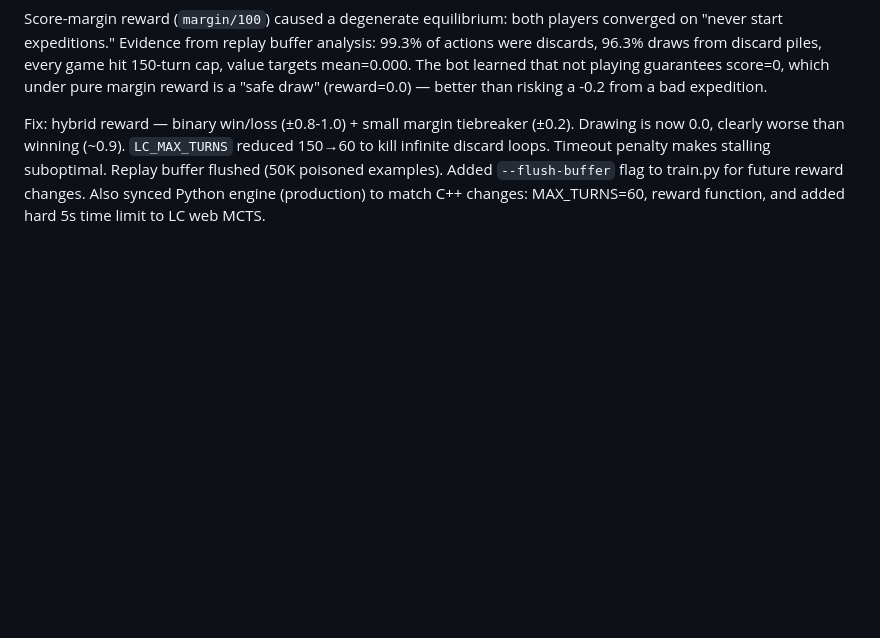
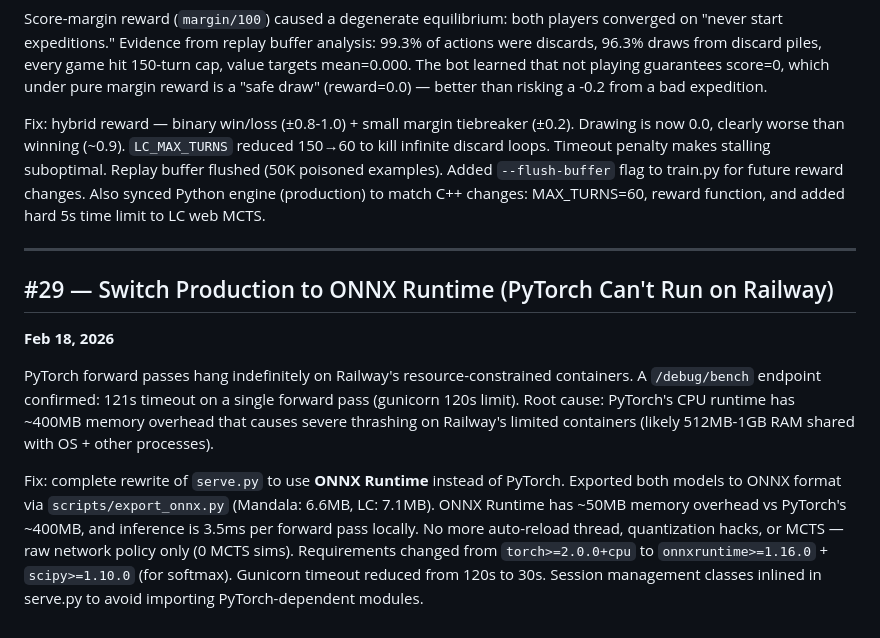
Before and after one commit to pcapriolo/mandala-rl, a Markdown page: DEVLOG.md, the part around the change. GitHub-like rendering; blank space fills up the shorter version.

Commit message:
DEVLOG #29: ONNX Runtime switch for Railway production
Co-Authored-By: Claude Opus 4.6 <noreply@anthropic.com>

```diff
--- a/DEVLOG.md
+++ b/DEVLOG.md
@@ -333,3 +333,12 @@ Fix: added `_strip_checkpoint()` function that auto-reload calls before hot-swap
 Score-margin reward (`margin/100`) caused a degenerate equilibrium: both players converged on "never start expeditions." Evidence from replay buffer analysis: 99.3% of actions were discards, 96.3% draws from discard piles, every game hit 150-turn cap, value targets mean=0.000. The bot learned that not playing guarantees score=0, which under pure margin reward is a "safe draw" (reward=0.0) — better than risking a -0.2 from a bad expedition.
 
 Fix: hybrid reward — binary win/loss (±0.8-1.0) + small margin tiebreaker (±0.2). Drawing is now 0.0, clearly worse than winning (~0.9). `LC_MAX_TURNS` reduced 150→60 to kill infinite discard loops. Timeout penalty makes stalling suboptimal. Replay buffer flushed (50K poisoned examples). Added `--flush-buffer` flag to train.py for future reward changes. Also synced Python engine (production) to match C++ changes: MAX_TURNS=60, reward function, and added hard 5s time limit to LC web MCTS.
+
+---
+
+## #29 — Switch Production to ONNX Runtime (PyTorch Can't Run on Railway)
+**Feb 18, 2026**
+
+PyTorch forward passes hang indefinitely on Railway's resource-constrained containers. A `/debug/bench` endpoint confirmed: 121s timeout on a single forward pass (gunicorn 120s limit). Root cause: PyTorch's CPU runtime has ~400MB memory overhead that causes severe thrashing on Railway's limited containers (likely 512MB-1GB RAM shared with OS + other processes).
+
+Fix: complete rewrite of `serve.py` to use **ONNX Runtime** instead of PyTorch. Exported both models to ONNX format via `scripts/export_onnx.py` (Mandala: 6.6MB, LC: 7.1MB). ONNX Runtime has ~50MB memory overhead vs PyTorch's ~400MB, and inference is 3.5ms per forward pass locally. No more auto-reload thread, quantization hacks, or MCTS — raw network policy only (0 MCTS sims). Requirements changed from `torch>=2.0.0+cpu` to `onnxruntime>=1.16.0` + `scipy>=1.10.0` (for softmax). Gunicorn timeout reduced from 120s to 30s. Session management classes inlined in serve.py to avoid importing PyTorch-dependent modules.
```
